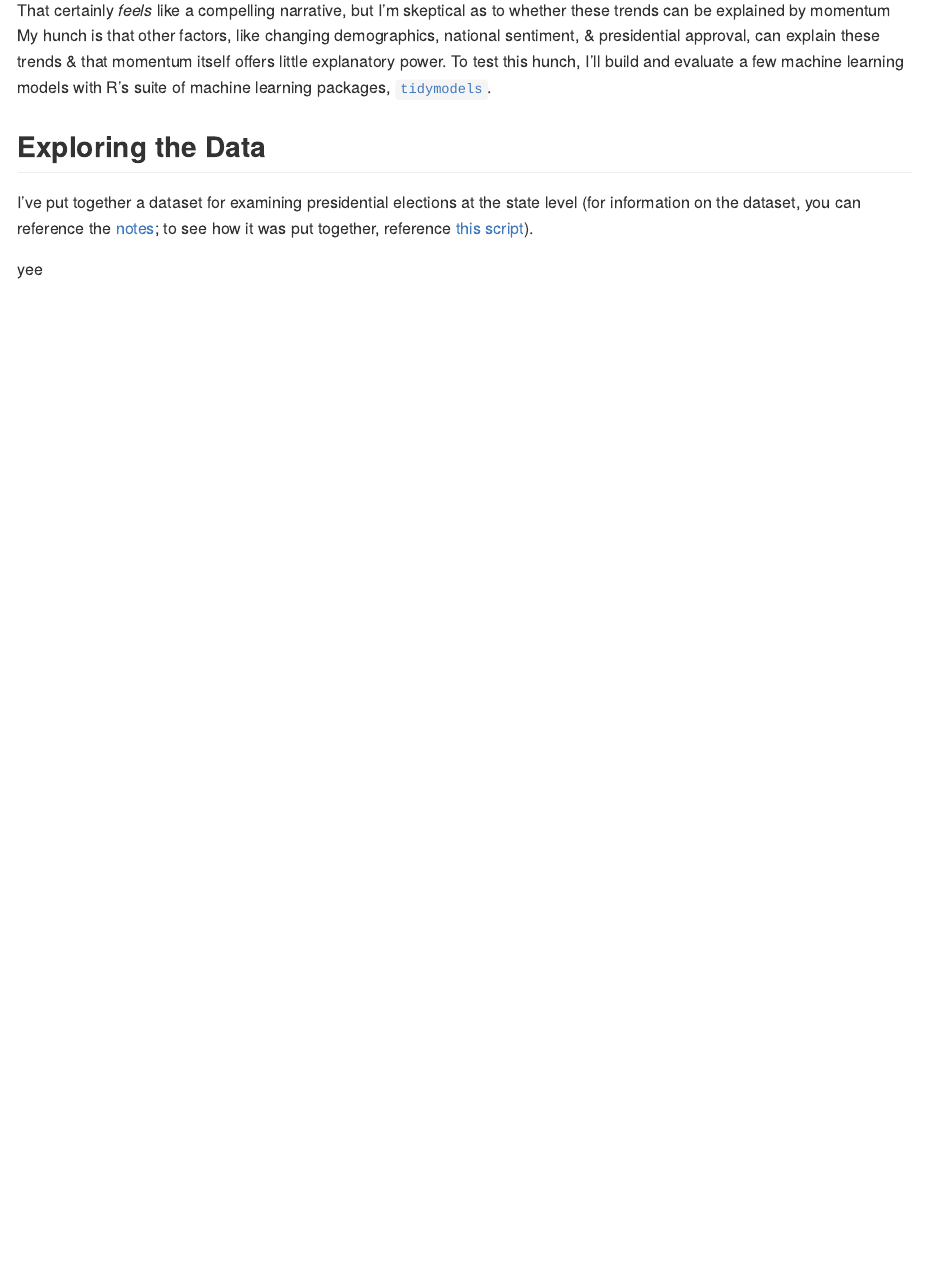
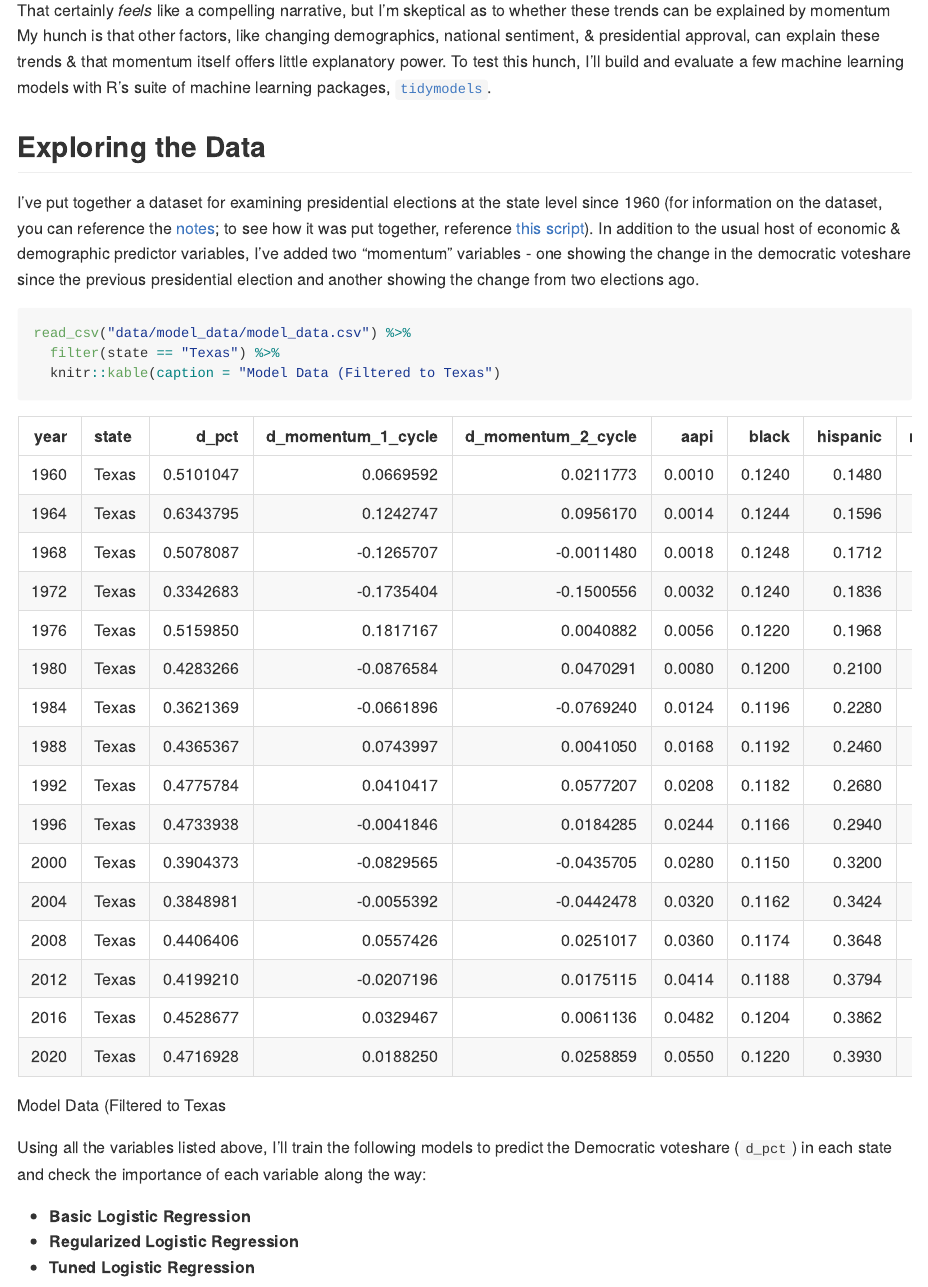
Before and after one commit to markjrieke/thedatadiary, an R Markdown document (2021.09.26-president_momentum/README.Rmd): the page in a window 1100 px wide, from 870 px down. The pictures show the output file 2021.09.26-president_momentum/README.md that the author committed with the source, drawn offline in the style of GitHub.

Commit message:
kable notes

````diff
--- a/2021.09.26-president_momentum/README.Rmd
+++ b/2021.09.26-president_momentum/README.Rmd
@@ -66,6 +66,15 @@ That certainly *feels* like a compelling narrative, but I'm skeptical as to whet
 
 ## Exploring the Data
 
-I've put together a dataset for examining presidential elections at the state level (for information on the dataset, you can reference the [notes](https://github.com/markjrieke/thedatadiary/tree/main/2021.09.26-president_momentum/notes); to see how it was put together, reference [this script](https://github.com/markjrieke/thedatadiary/blob/main/2021.09.26-president_momentum/scripts/data_wrangle.R)).
+I've put together a dataset for examining presidential elections at the state level since 1960 (for information on the dataset, you can reference the [notes](https://github.com/markjrieke/thedatadiary/tree/main/2021.09.26-president_momentum/notes); to see how it was put together, reference [this script](https://github.com/markjrieke/thedatadiary/blob/main/2021.09.26-president_momentum/scripts/data_wrangle.R)). In addition to the usual host of economic & demographic predictor variables, I've added two "momentum" variables - one showing the change in the democratic voteshare since the previous presidential election and another showing the change from two elections ago.
 
-yee
+```{r model_data display, message=FALSE}
+read_csv("data/model_data/model_data.csv") %>%
+  filter(state == "Texas") %>%
+  knitr::kable(caption = "Model Data (Filtered to Texas")
+```
+Using all the variables listed above, I'll train the following models to predict the Democratic voteshare (`d_pct`) in each state and check the importance of each variable along the way:
+
+* **Basic Logistic Regression**
+* **Regularized Logistic Regression**
+* **Tuned Logistic Regression**
````
Also changed, not shown: 2021.09.26-president_momentum/README.md.
